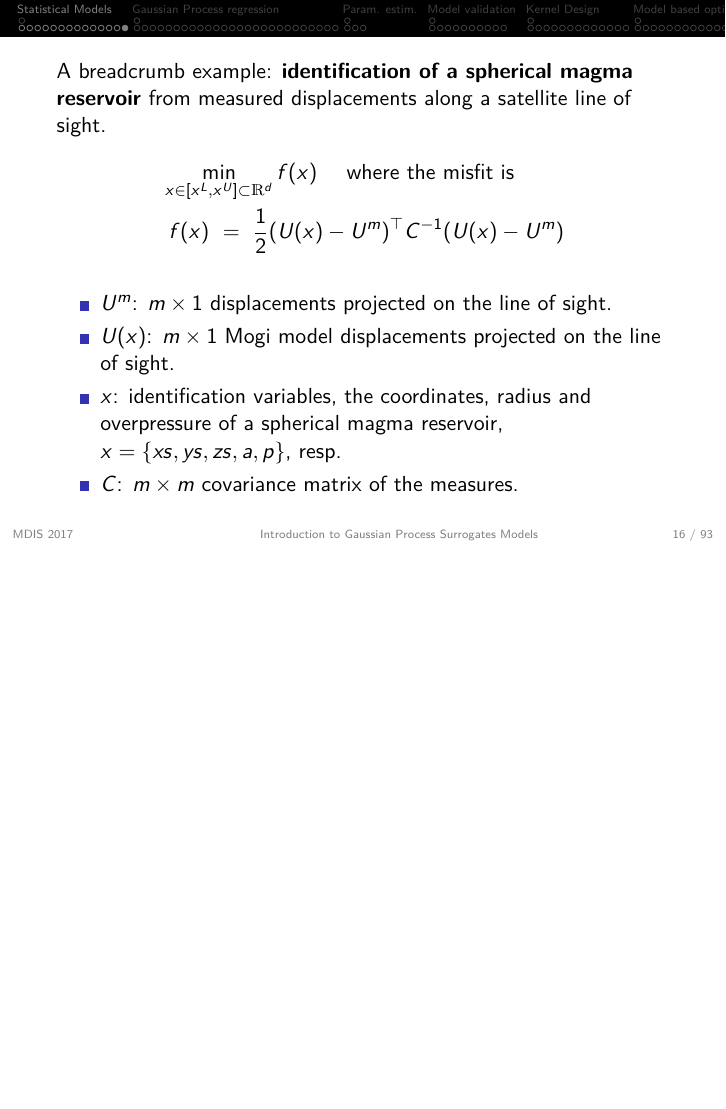
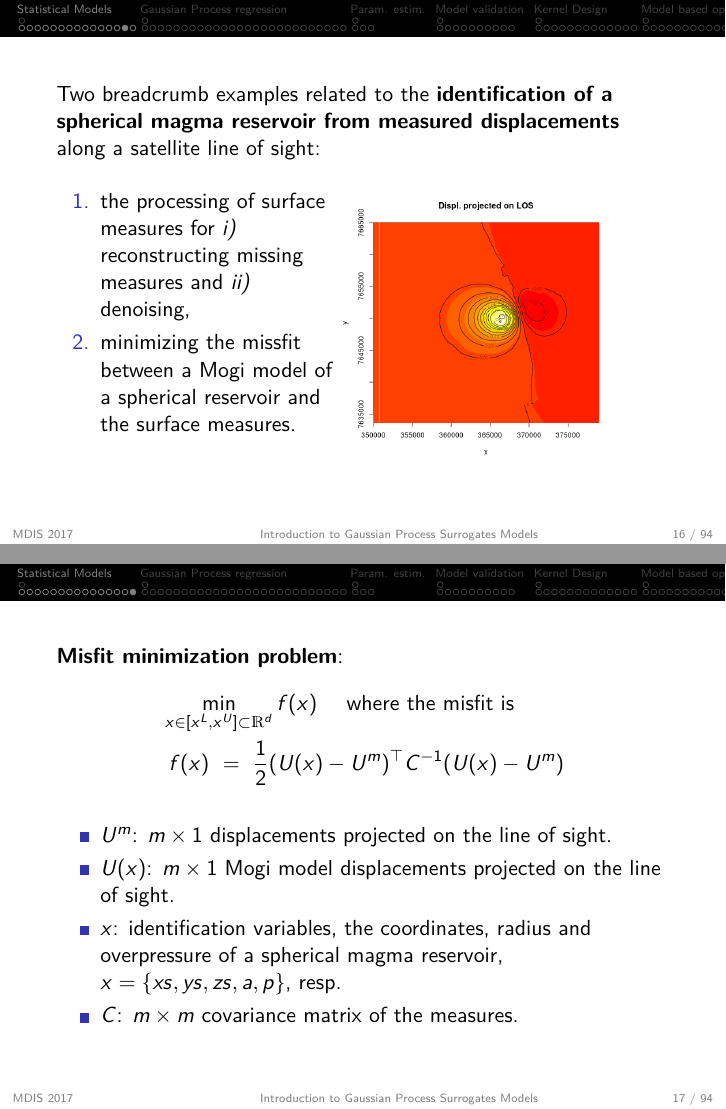
Before and after one commit to NicolasDurrande/intro_to_GPs_with_R, LaTeX slides (lectures/intro_to_GP_surrogates.tex, which reads lectures/1_stat_models/part_1.tex): page 16 of 108 before the commit and pages 16 and 17 of 109 after it, the two joined at a grey line, the shorter picture padded with empty space. Compiled offline with pdfLaTeX.

Commit message:
rodo qq transparents intro

```diff
--- a/lectures/1_stat_models/part_1.tex
+++ b/lectures/1_stat_models/part_1.tex
@@ -206,8 +206,25 @@ but the context should allow understanding)}
 
 %%%%%%%%%%%%%%%%%%%%%%%%%%%%%%%%%%%%%%%%%%%%%%%%%%%%%%
 \begin{frame}{}
-A breadcrumb example: \textbf{identification of a spherical magma reservoir} from measured displacements
-along a satellite line of sight.
+Two breadcrumb examples related to the \textbf{identification of a spherical magma reservoir from measured displacements } along a satellite line of sight:
+\vskip\baselineskip
+\begin{minipage}[b]{0.45\textwidth}
+\begin{enumerate}
+\item the processing of surface measures for \textit{i)} reconstructing missing measures and \textit{ii)} denoising,
+\item minimizing the missfit between a Mogi model of a spherical reservoir and the surface measures.
+\end{enumerate}
+\hspace{0.4cm}
+\end{minipage}
+\begin{minipage}[b]{0.45\textwidth}
+\begin{center}
+\includegraphics[width=\textwidth]{1_stat_models/figures/contour_ulos}
+\end{center}
+\end{minipage}
+\end{frame}
+
+%%%%%%%%%%%%%%%%%%%%%%%%%%%%%%%%%%%%%%%%%%%%%%%%%%%%%%
+\begin{frame}{}
+\textbf{Misfit minimization problem}:
 \begin{equation*}
 \begin{split}
 & \min_{x \in [x^L,x^U] \subset \mathds{R}^d} f(x) \quad \text{ where the misfit is}\\
```
Also changed, not shown: lectures/1_stat_models/figures/contour_ulos.png (added), 1 other file.
